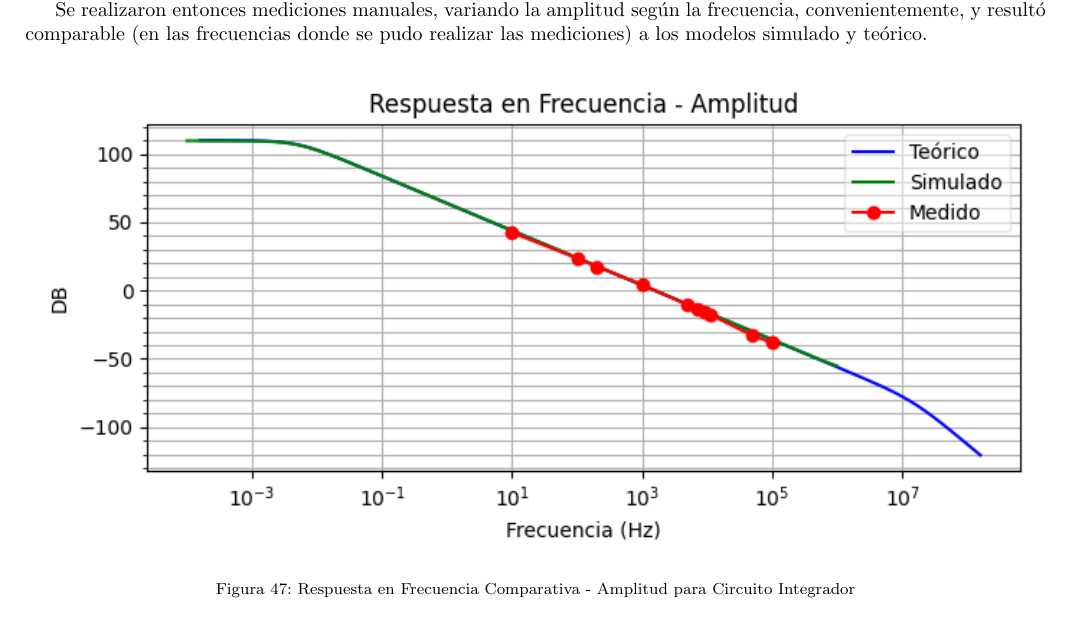
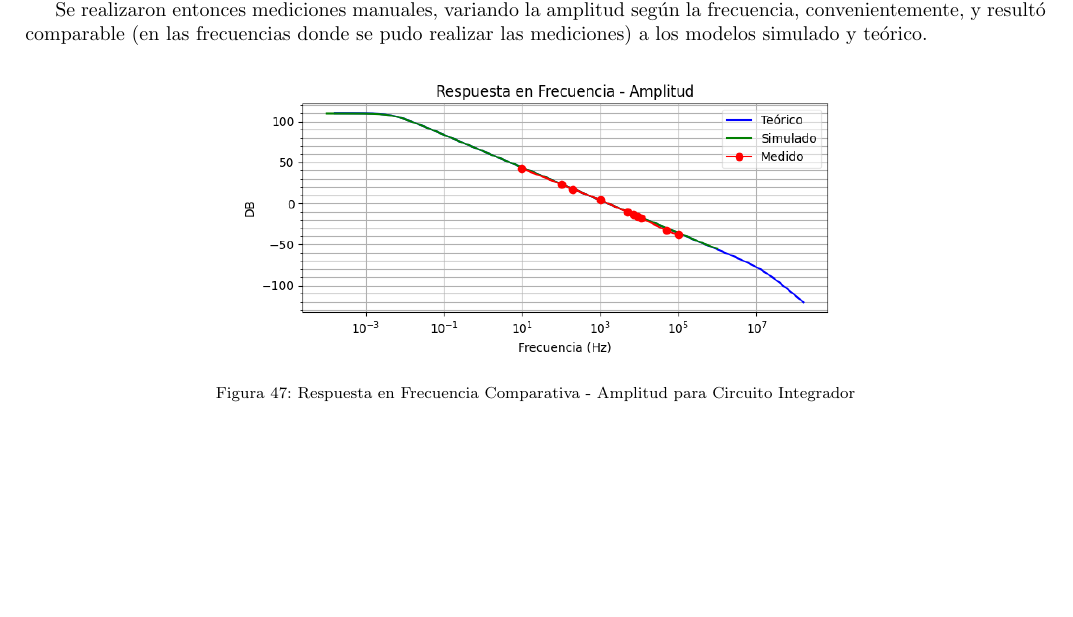
Before and after one commit to benjacarlos/TC-Grupo6, a LaTeX document (TP2/Informe/main.tex, which reads TP2/Ejercicio3-CircuitoIntegradoresyDerivadores/Ejercicio-3.tex): part of page 30 of 47, cut so that both start at the same text. Compiled offline with pdfLaTeX.

Commit message:
Falta el 1
Falta el 1

```diff
--- a/TP2/Ejercicio3-CircuitoIntegradoresyDerivadores/Ejercicio-3.tex
+++ b/TP2/Ejercicio3-CircuitoIntegradoresyDerivadores/Ejercicio-3.tex
@@ -743,7 +743,7 @@ a los modelos simulado y teórico.
 
 \begin{figure}[H]
     \centering
-    \includegraphics [scale=1] {../Ejercicio3-CircuitoIntegradoresyDerivadores/Imagenes/comparativo-integrador-amplitud.png}
+    \includegraphics [scale=0.6] {../Ejercicio3-CircuitoIntegradoresyDerivadores/Imagenes/comparativo-integrador-amplitud.png}
     \caption{Respuesta en Frecuencia Comparativa - Amplitud para Circuito Integrador }
     \label{fig:emptyPlotTool}
 \end{figure}
```
Also changed, not shown: TP2/Informe/main.pdf, TP2/Ejercicio3-CircuitoIntegradoresyDerivadores/Ejercicio-3.tex (2 more changed lines), 3 other files.
